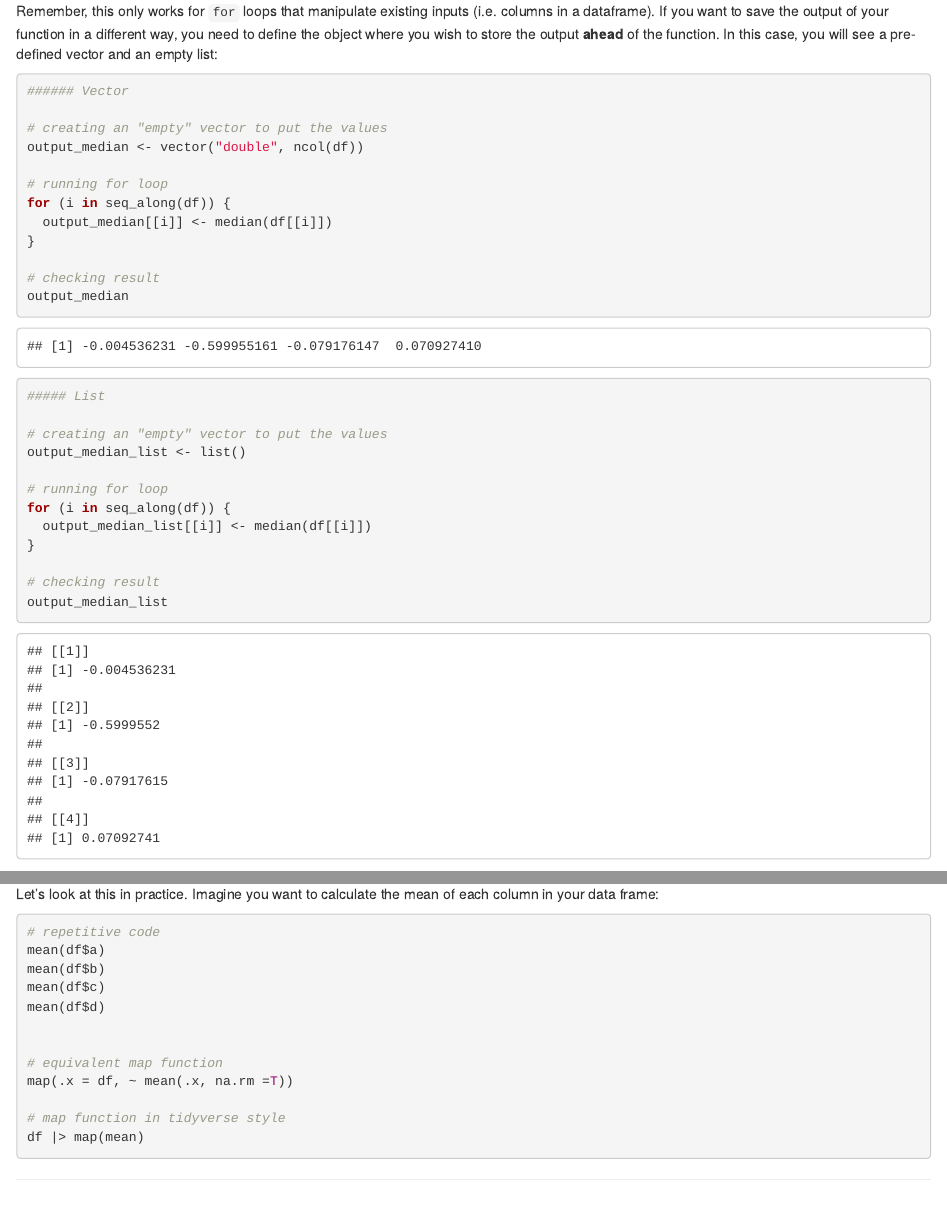
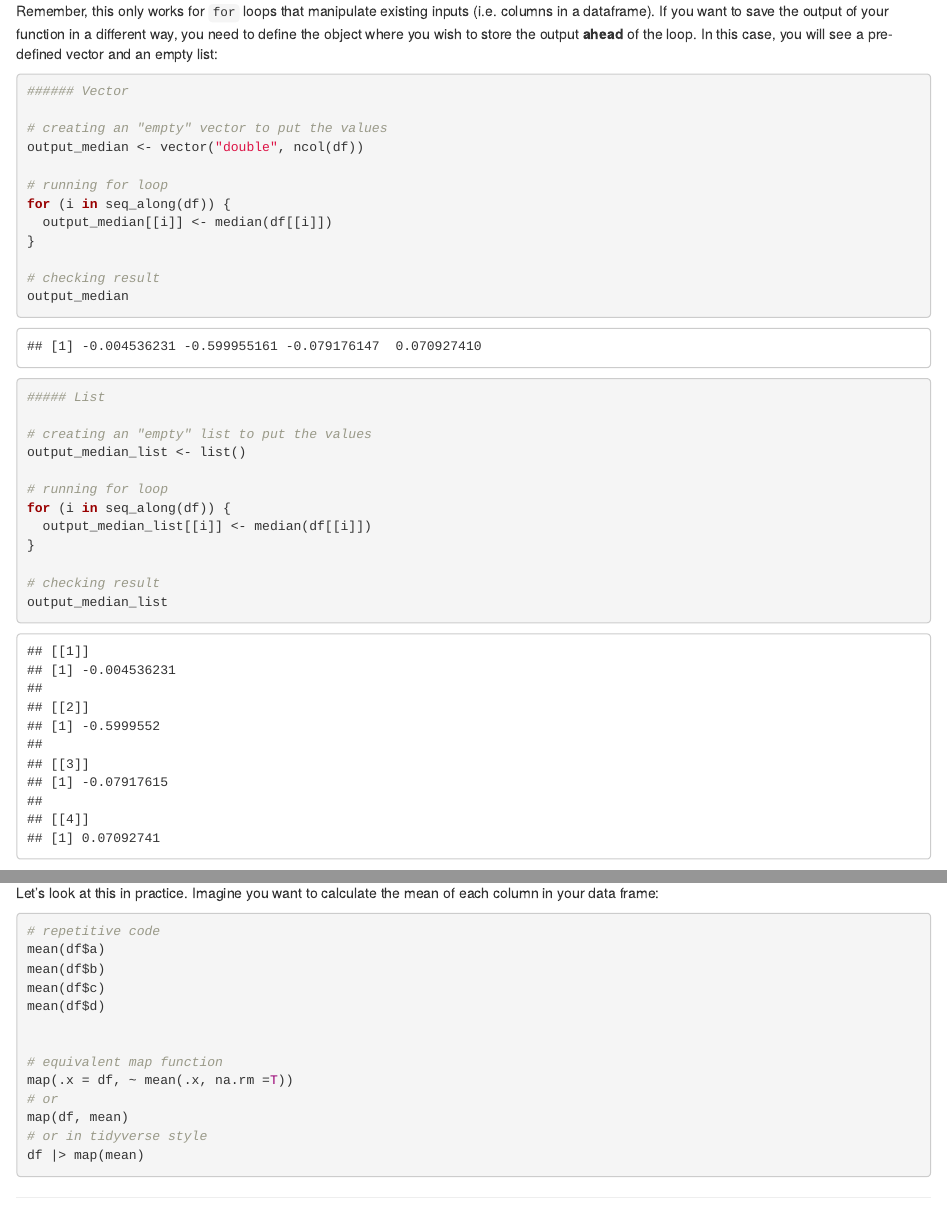
Before and after one commit to intro-to-data-science-26/labs, an R Markdown document (02_functions/2-functions.Rmd): the page in a window 1100 px wide, from 5210 px down before the commit and from 5240 px down after it, so that both start at the same text, and a second part further down, joined at a grey line. Rendered offline with R 4.5, knitr and Pandoc, with nearby package versions; drawn as R Markdown's standard HTML page in place of the format the file asks for; code that draws random numbers runs with fixed seeds of ours; the gapminder table comes from the copy in Python's plotly package.

Commit message:
Small corrections and clarifications throughout

````diff
--- a/02_functions/2-functions.Rmd
+++ b/02_functions/2-functions.Rmd
@@ -297,7 +299,7 @@ for (i in seq_along(df)) {       # seq_along() similar to length()
 }
 ```
 
-Remember, this only works for `for` loops that manipulate existing inputs (i.e. columns in a dataframe). If you want to save the output of your function in a different way, you need to define the object where you wish to store the output **ahead** of the function. In this case, you will see a pre-defined vector and an empty list:
+Remember, this only works for `for` loops that manipulate existing inputs (i.e. columns in a dataframe). If you want to save the output of your function in a different way, you need to define the object where you wish to store the output **ahead** of the loop. In this case, you will see a pre-defined vector and an empty list:
 
 ```{r}
 ###### Vector
@@ -318,7 +320,7 @@ output_median
 ```{r}
 ##### List
 
-# creating an "empty" vector to put the values
+# creating an "empty" list to put the values
 output_median_list <- list()
 
 # running for loop
@@ -382,8 +384,9 @@ mean(df$d)
 
 # equivalent map function
 map(.x = df, ~ mean(.x, na.rm =T))
-
-# map function in tidyverse style
+# or
+map(df, mean)
+# or in tidyverse style
 df |> map(mean)
 
 ```
````
Also changed, not shown: 02_functions/2-functions.Rmd (4 more changed lines).
